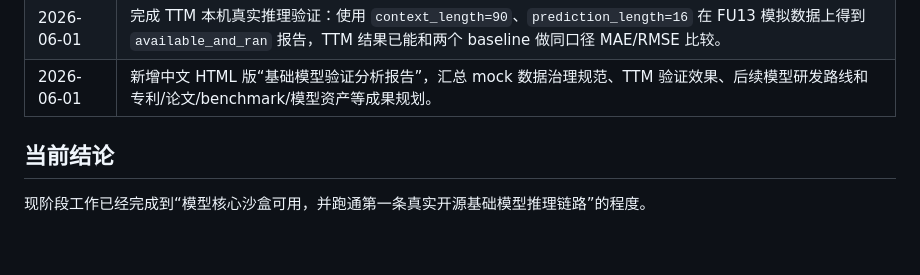
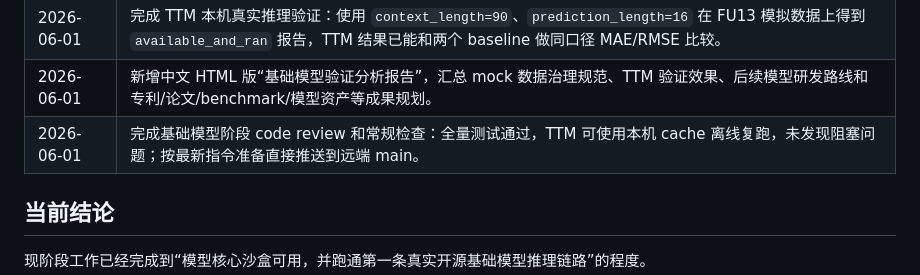
Before and after one commit to LloydS827/B08-TSModel, a Markdown page: details.md, the part around the change. Rendered like a GitHub page; blank space fills up the shorter version.

Commit message:
docs: record foundation review checks

```diff
--- a/details.md
+++ b/details.md
@@ -318,6 +318,7 @@ forecasting 实验命令现在可以显式选择 `baseline` 或 `ttm`。默认
 | 2026-06-01 | 补充 README 中的 TTM 下载与使用说明：区分 optional 依赖安装、本机 cache 目录和是否允许下载权重，并明确模型权重、cache、模拟数据和临时报告不上传 GitHub。 |
 | 2026-06-01 | 完成 TTM 本机真实推理验证：使用 `context_length=90`、`prediction_length=16` 在 FU13 模拟数据上得到 `available_and_ran` 报告，TTM 结果已能和两个 baseline 做同口径 MAE/RMSE 比较。 |
 | 2026-06-01 | 新增中文 HTML 版“基础模型验证分析报告”，汇总 mock 数据治理规范、TTM 验证效果、后续模型研发路线和专利/论文/benchmark/模型资产等成果规划。 |
+| 2026-06-01 | 完成基础模型阶段 code review 和常规检查：全量测试通过，TTM 可使用本机 cache 离线复跑，未发现阻塞问题；按最新指令准备直接推送到远端 main。 |
 
 ## 当前结论
 
```
